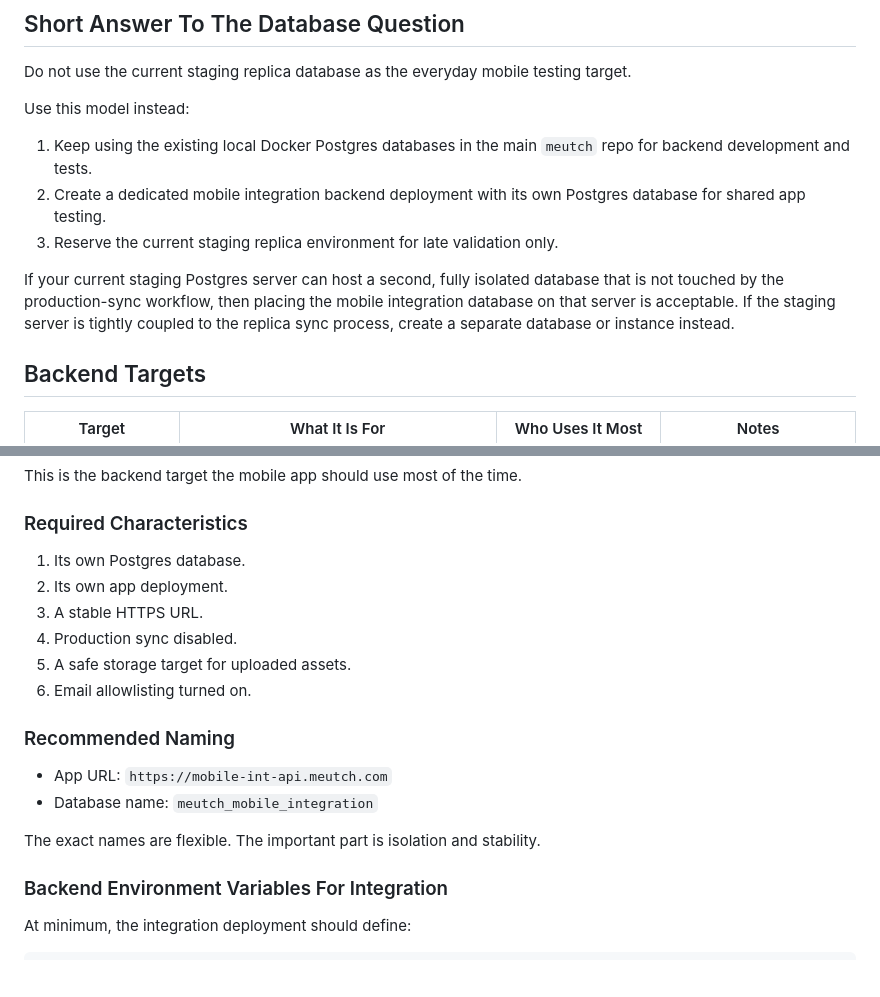
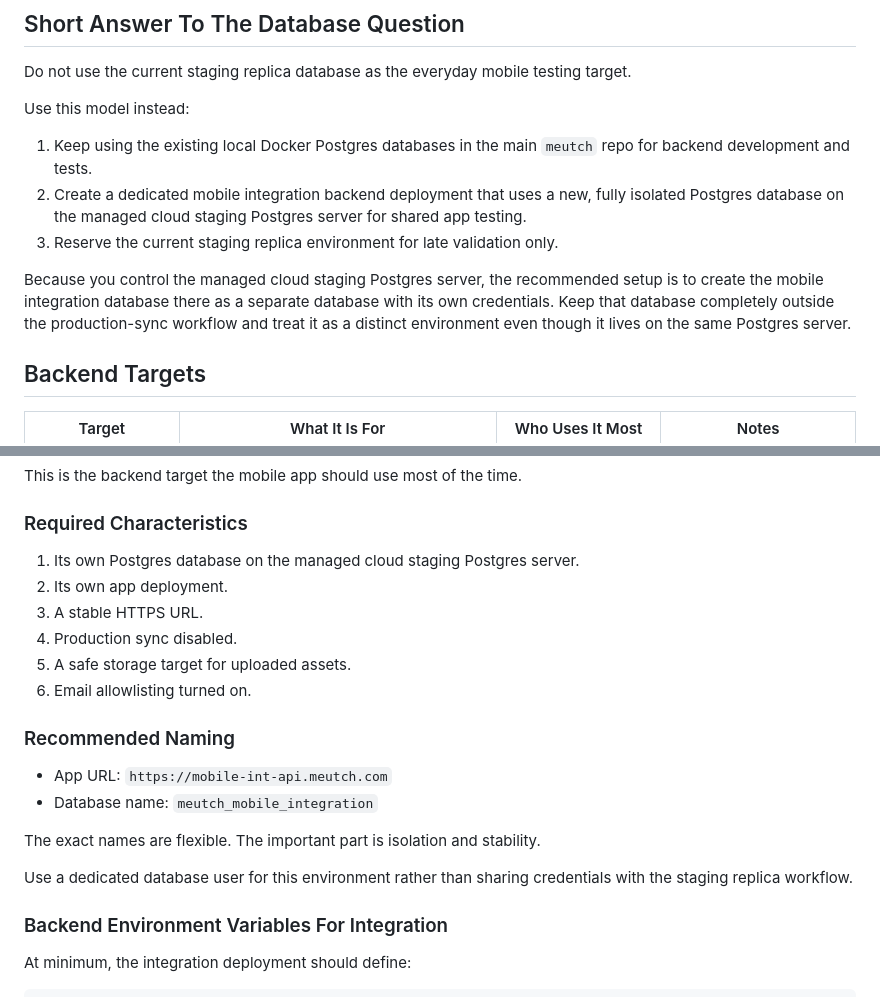
Before and after one commit to sfirke/meutch-mobile, a Markdown page: dev_docs/MOBILE_INFRASTRUCTURE_AND_MVP_PRS.md, 2 parts joined by grey strips. Rendered like a GitHub page; blank space fills up the shorter version.

Commit message:
will use remote DB

```diff
--- a/dev_docs/MOBILE_INFRASTRUCTURE_AND_MVP_PRS.md
+++ b/dev_docs/MOBILE_INFRASTRUCTURE_AND_MVP_PRS.md
@@ -13,10 +13,10 @@ Do not use the current staging replica database as the everyday mobile testing t
 Use this model instead:
 
 1. Keep using the existing local Docker Postgres databases in the main `meutch` repo for backend development and tests.
-2. Create a dedicated mobile integration backend deployment with its own Postgres database for shared app testing.
+2. Create a dedicated mobile integration backend deployment that uses a new, fully isolated Postgres database on the managed cloud staging Postgres server for shared app testing.
 3. Reserve the current staging replica environment for late validation only.
 
-If your current staging Postgres server can host a second, fully isolated database that is not touched by the production-sync workflow, then placing the mobile integration database on that server is acceptable. If the staging server is tightly coupled to the replica sync process, create a separate database or instance instead.
+Because you control the managed cloud staging Postgres server, the recommended setup is to create the mobile integration database there as a separate database with its own credentials. Keep that database completely outside the production-sync workflow and treat it as a distinct environment even though it lives on the same Postgres server.
 
 ## Backend Targets
 
@@ -88,7 +88,7 @@ This is the backend target the mobile app should use most of the time.
 
 ### Required Characteristics
 
-1. Its own Postgres database.
+1. Its own Postgres database on the managed cloud staging Postgres server.
 2. Its own app deployment.
 3. A stable HTTPS URL.
 4. Production sync disabled.
@@ -101,6 +101,8 @@ This is the backend target the mobile app should use most of the time.
 - Database name: `meutch_mobile_integration`
 
 The exact names are flexible. The important part is isolation and stability.
+
+Use a dedicated database user for this environment rather than sharing credentials with the staging replica workflow.
 
 ### Backend Environment Variables For Integration
 
```
Also changed, not shown: dev_docs/MOBILE_APP_PLAN.md (+4 -1 lines).
